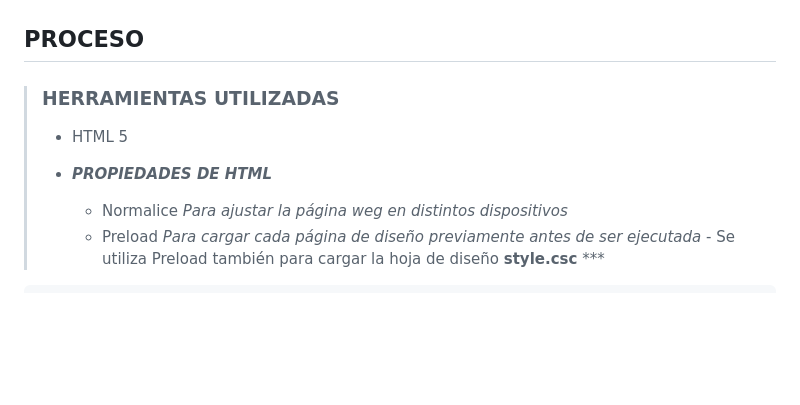
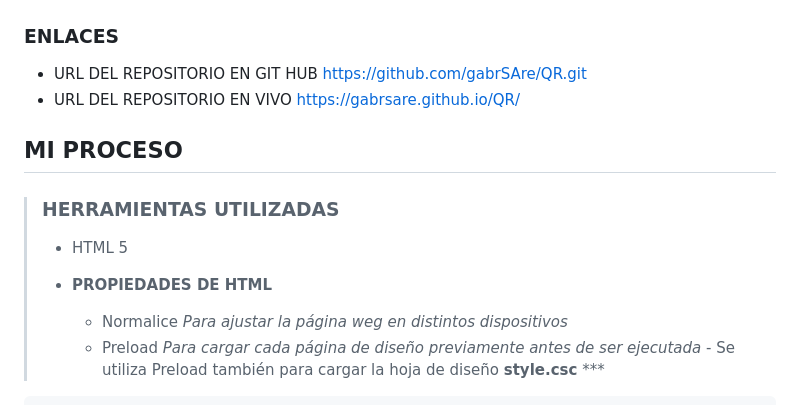
Before and after one commit to gabrSAre/QR, a Markdown page: README.md, the part around the change printed below. GitHub-like rendering; blank space fills up the shorter version.

Commit message:
Se termina de alimentar el Readme, comit final

```diff
--- a/README.md
+++ b/README.md
@@ -2,12 +2,16 @@
 
 <img src="/images/Captura de pantalla 2025-03-30 142355.png">
 
-## PROCESO
+### ENLACES
+- URL DEL REPOSITORIO EN GIT HUB <https://github.com/gabrSAre/QR.git>
+- URL DEL REPOSITORIO EN VIVO <https://gabrsare.github.io/QR/>
+
+## MI PROCESO
 
 >### HERRAMIENTAS UTILIZADAS
 >
 > - HTML 5
-> - ***PROPIEDADES DE HTML***
+> - **PROPIEDADES DE HTML**
 >
 >   - Normalice *Para ajustar la página weg en distintos dispositivos*
       ***<link href="CSS/normalice.css" rel="stylesheet">***
```
Also changed, not shown: other parts of README.md (+5 -0 lines), images/Captura de pantalla 2025-03-30 155407.png (added).
